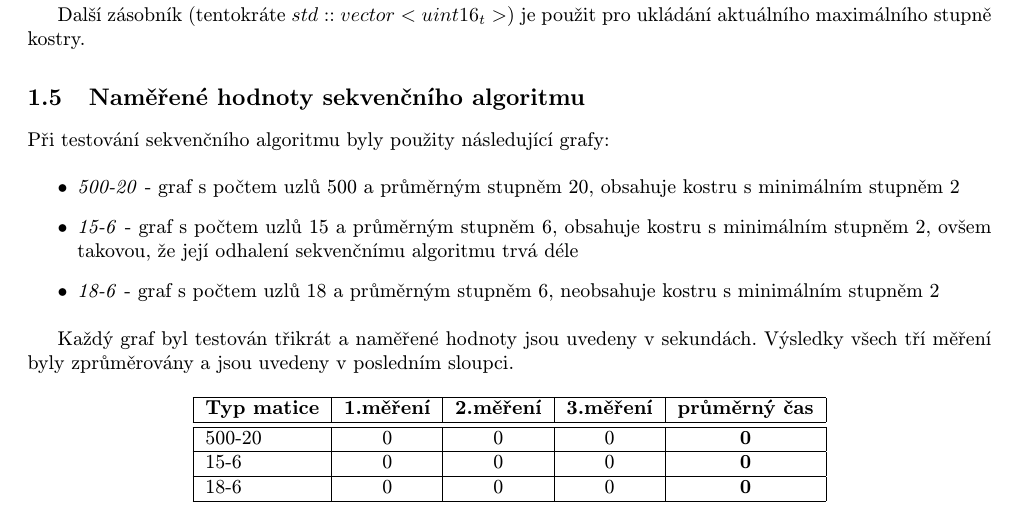
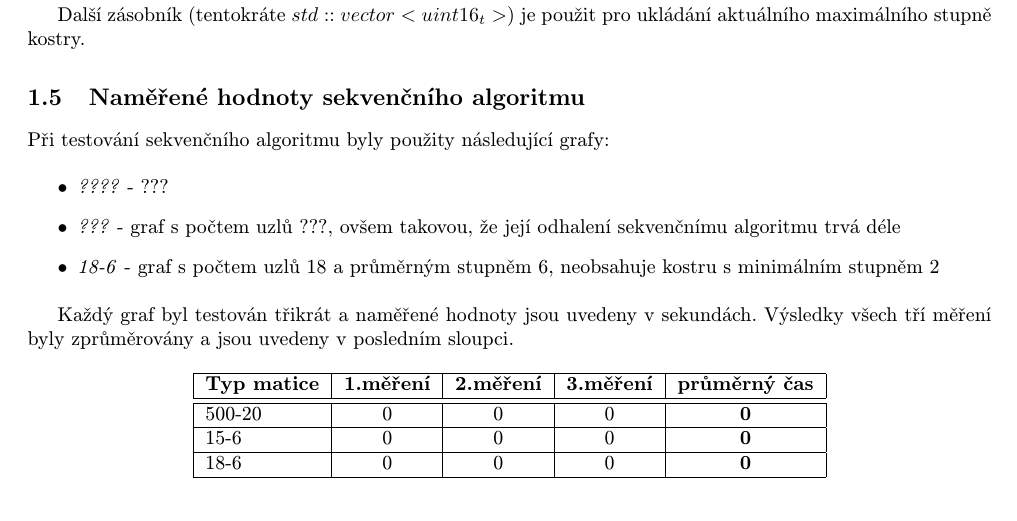
Before and after one commit to alenkacz/par-graph-skeleton, a LaTeX document (docs/documentace.tex): part of page 2 of 5, cut so that both start at the same text. Compiled offline with pdfLaTeX.

```diff
--- a/docs/documentace.tex
+++ b/docs/documentace.tex
@@ -64,8 +64,8 @@
 Při testování sekvenčního algoritmu byly použity následující grafy:
 
 \begin{itemize}
-  \item \textit{500-20} - graf s počtem uzlů 500 a průměrným stupněm 20, obsahuje kostru s minimálním stupněm 2
-  \item \textit{15-6} - graf s počtem uzlů 15 a průměrným stupněm 6, obsahuje kostru s minimálním stupněm 2, ovšem takovou, že její odhalení sekvenčnímu algoritmu trvá déle
+  \item \textit{????} - ???
+  \item \textit{???} - graf s počtem uzlů ???, ovšem takovou, že její odhalení sekvenčnímu algoritmu trvá déle
   \item \textit{18-6} - graf s počtem uzlů 18 a průměrným stupněm 6, neobsahuje kostru s minimálním stupněm 2
 \end{itemize}
 
```
Also changed, not shown: 1 other file.
